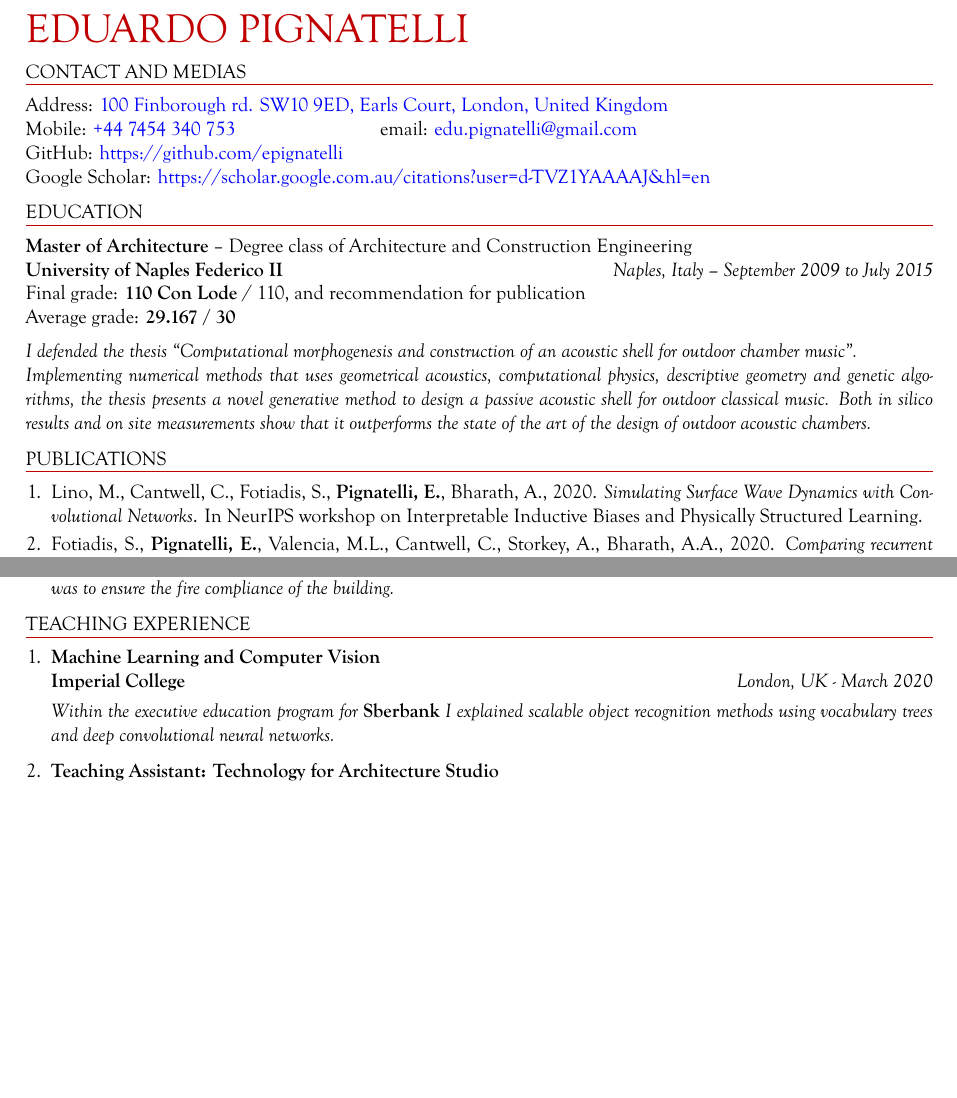
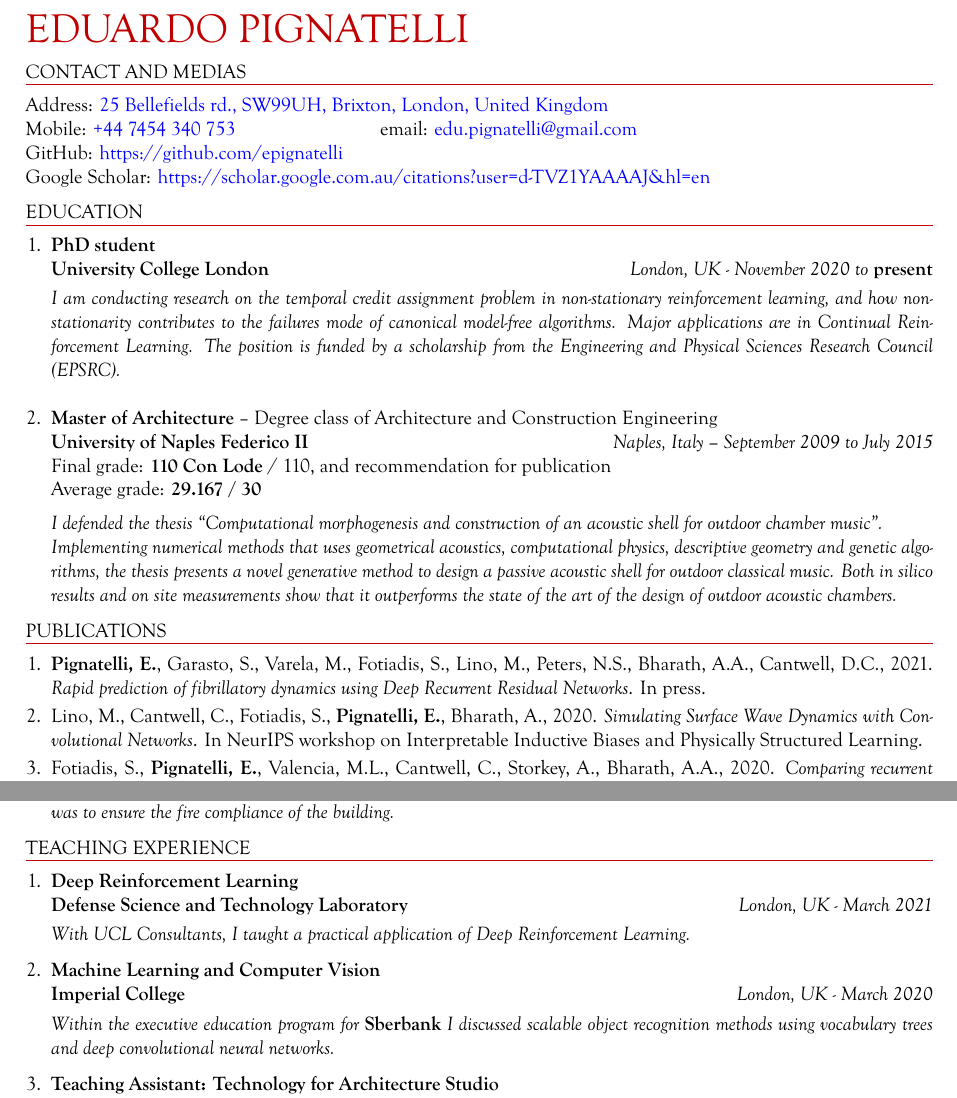
Before and after one commit to epignatelli/cv, a LaTeX CV (CV.tex): two parts of pages 1 and 3 of 4, joined at a grey line, cut so that both start at the same text, the shorter picture padded with empty space. Compiled offline with XeLaTeX.

Commit message:
Add PhD and Frontiers in Physiology publication

```diff
--- a/CV.tex
+++ b/CV.tex
@@ -18,7 +18,7 @@ ItalicFont = GOUDOSI.TTF]
 
 %% CONTACT AND MEDIAS
 \begin{rSection}{Contact and Medias}
-Address: \href{https://goo.gl/maps/Gwa9BTP2ARx}{100 Finborough rd. SW10 9ED, Earls Court, London, United Kingdom} \\
+Address: \href{https://goo.gl/maps/Gwa9BTP2ARx}{25 Bellefields rd., SW99UH, Brixton, London, United Kingdom} \\
 Mobile: \href{tel:07454340753}{+44 7454 340 753} \quad \quad \quad \quad \quad \quad \quad email: \href{mailto:edu.pignatelli@gmail.com}{edu.pignatelli@gmail.com} \\
 GitHub: \href{https://github.com/epignatelli}{https://github.com/epignatelli} \\
 Google Scholar: \href{https://scholar.google.com.au/citations?user=d-TVZ1YAAAAJ\&hl=en}{https://scholar.google.com.au/citations?user=d-TVZ1YAAAAJ\&hl=en}
@@ -26,17 +26,28 @@ Google Scholar: \href{https://scholar.google.com.au/citations?user=d-TVZ1YAAAAJ\
 
 %% EDUCATION
 \begin{rSection}{Education}
+    \begin{enumerate}[leftmargin=0.45cm, itemsep=1em, topsep=0.5em, parsep=0.2em]
+        \item
+        \textbf{PhD student} \\
+        \textbf{University College London} \hfill	\textit{London, UK - November 2020 to \textbf{present}}
+        % \textit{Technologies: python, jax, flax, pytorch, gpu computing, git, numerical methods, predictive modelling.}
+        \vskip 0.05em
+        \textit{I am conducting research on the temporal credit assignment problem in non-stationary reinforcement learning, and how non-stationarity contributes to the failures mode of canonical model-free algorithms. Major applications are in Continual Reinforcement Learning. The position is funded by a scholarship from the Engineering and Physical Sciences Research Council (EPSRC).}
+        % \textit{I am conducting research on the effects of non-stationarity in reinforcement learning and how it contributes to the failures mode of canonical model-free algorithms. Major applications are in Continual Reinforcement Learning and the catastrophic forgetting problem. The PhD is funded by a scholarship from the Engineering and Physical Sciences Research Council (EPSRC).}
+        \item
         \textbf{Master of Architecture} – Degree class of Architecture and Construction Engineering \\
         \textbf{University of Naples Federico II} \hfill \textit{Naples, Italy – September 2009 to July 2015} \\
         Final grade: \textbf{110 Con Lode} / 110, and recommendation for publication \\
         Average grade: \textbf{29.167 / 30}
         \vspace{0.5em} \\
         \textit{I defended the thesis “Computational morphogenesis and construction of an acoustic shell for outdoor chamber music”. \\Implementing numerical methods that uses geometrical acoustics, computational physics, descriptive geometry and genetic algorithms, the thesis presents a novel generative method to design a passive acoustic shell for outdoor classical music. Both in silico results and on site measurements show that it outperforms the state of the art of the design of outdoor acoustic chambers.}
+    \end{enumerate}
 \end{rSection}
 
 %% PUBLICATIONS
 \begin{rSection}{Publications}
     \begin{enumerate}[leftmargin=0.45cm, itemsep=0em, topsep=0.5em, parsep=0.2em]
+        \item \textbf{Pignatelli, E.}, Garasto, S., Varela, M., Fotiadis, S., Lino, M., Peters, N.S., Bharath, A.A., Cantwell, D.C., 2021. \textit{Rapid prediction of fibrillatory dynamics using Deep Recurrent Residual Networks}. In press.
         \item Lino, M., Cantwell, C., Fotiadis, S., \textbf{Pignatelli, E.}, Bharath, A., 2020. \textit{Simulating Surface Wave Dynamics with Convolutional Networks}. In NeurIPS workshop on Interpretable Inductive Biases and Physically Structured Learning.
         \item Fotiadis, S., \textbf{Pignatelli, E.}, Valencia, M.L., Cantwell, C., Storkey, A., Bharath, A.A., 2020. \textit{Comparing recurrent and convolutional neural networks for predicting wave propagation}. In ICLR Workshop on Deep Neural Models and Differential Equations.
         \item Di Rosario, \textbf{S., Pignatelli}, E. and Mirra, G., 2018, May. \textit{An automated design methodology for acoustic shells in outdoor concerts}. In Proceedings of the EuroNoise (Vol. 2018, pp. 2123-2130).
@@ -122,10 +133,14 @@ Average grade: \textbf{29.167 / 30}
 
 \begin{rSection}{Teaching Experience}
     \begin{enumerate}[leftmargin=0.45cm, itemsep=0.4em, topsep=0.5em, parsep=0.2em]
+        \item \textbf{Deep Reinforcement Learning} \\
+            \textbf{Defense Science and Technology Laboratory}\hfill	\textit{London, UK - March 2021}
+            \vskip 0.1em
+            \textit{With UCL Consultants, I taught a practical application of Deep Reinforcement Learning.}
         \item \textbf{Machine Learning and Computer Vision} \\
             \textbf{Imperial College}\hfill	\textit{London, UK - March 2020}
             \vskip 0.1em
-            \textit{Within the executive education program for \textbf{Sberbank} I explained scalable object recognition methods using vocabulary trees and deep convolutional neural networks.}
+            \textit{Within the executive education program for \textbf{Sberbank} I discussed scalable object recognition methods using vocabulary trees and deep convolutional neural networks.}
 
         \item \textbf{Teaching Assistant: Technology for Architecture Studio} \\
             \textbf{University of Naples Federico II} \hfill \textit{Naples, Italy - 2016}
```
Also changed, not shown: CV.tex (34 more changed lines). Lines whose indentation alone changed are shown as unchanged.
